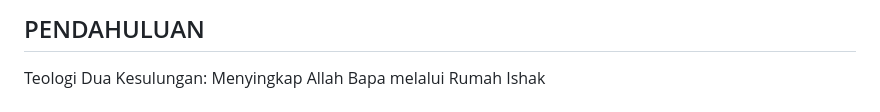
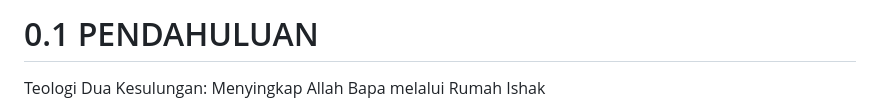
Before and after one commit to bible-misteri/DOMUS-BOOK, a Markdown page: books/DOMUS-Book-1/01-pendahuluan.md, the part around the change. Drawn GitHub-style.

```diff
--- a/books/DOMUS-Book-1/01-pendahuluan.md
+++ b/books/DOMUS-Book-1/01-pendahuluan.md
@@ -1,4 +1,4 @@
-## PENDAHULUAN
+# 0.1 PENDAHULUAN
 
 Teologi Dua Kesulungan: Menyingkap Allah Bapa melalui Rumah Ishak
 
```
